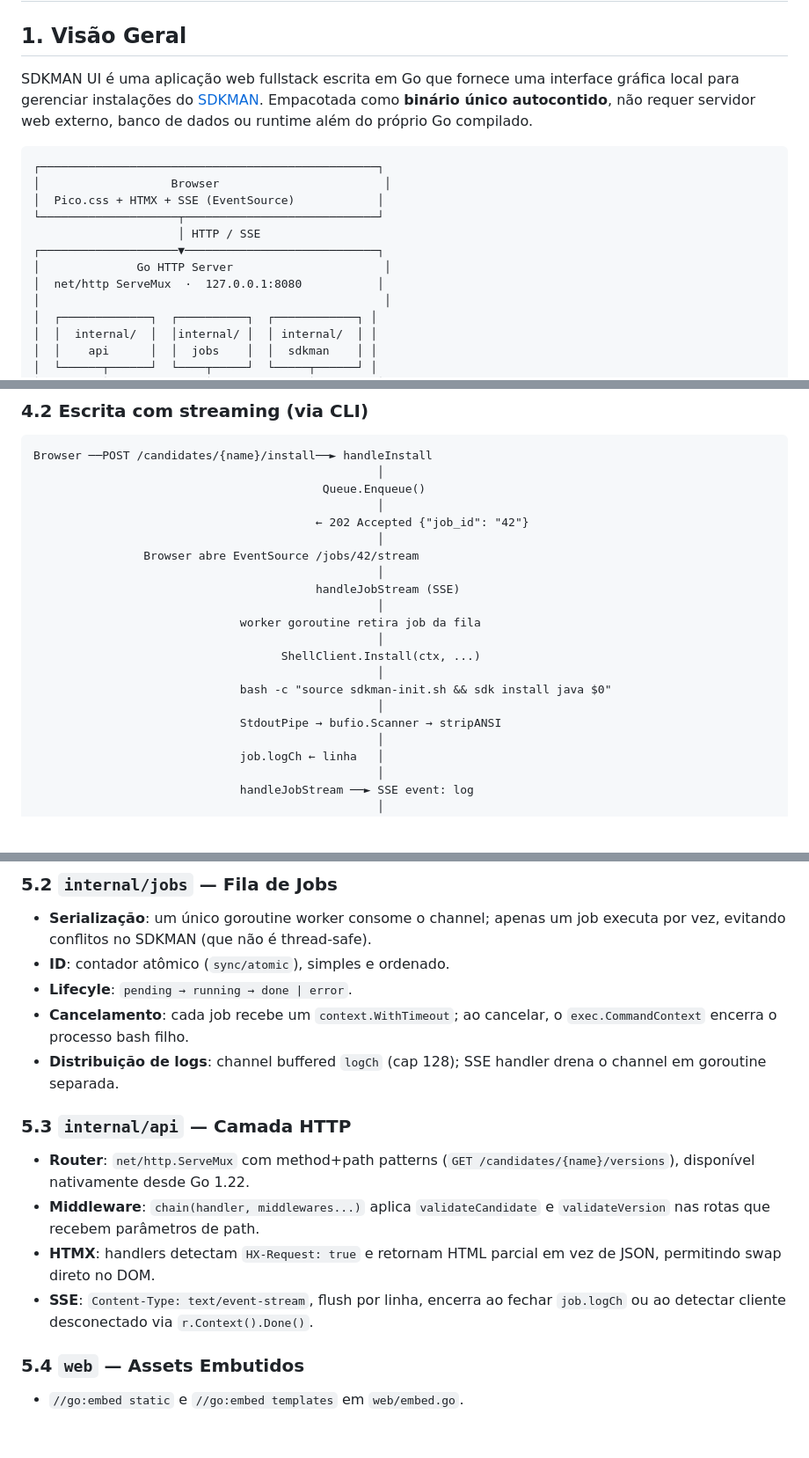
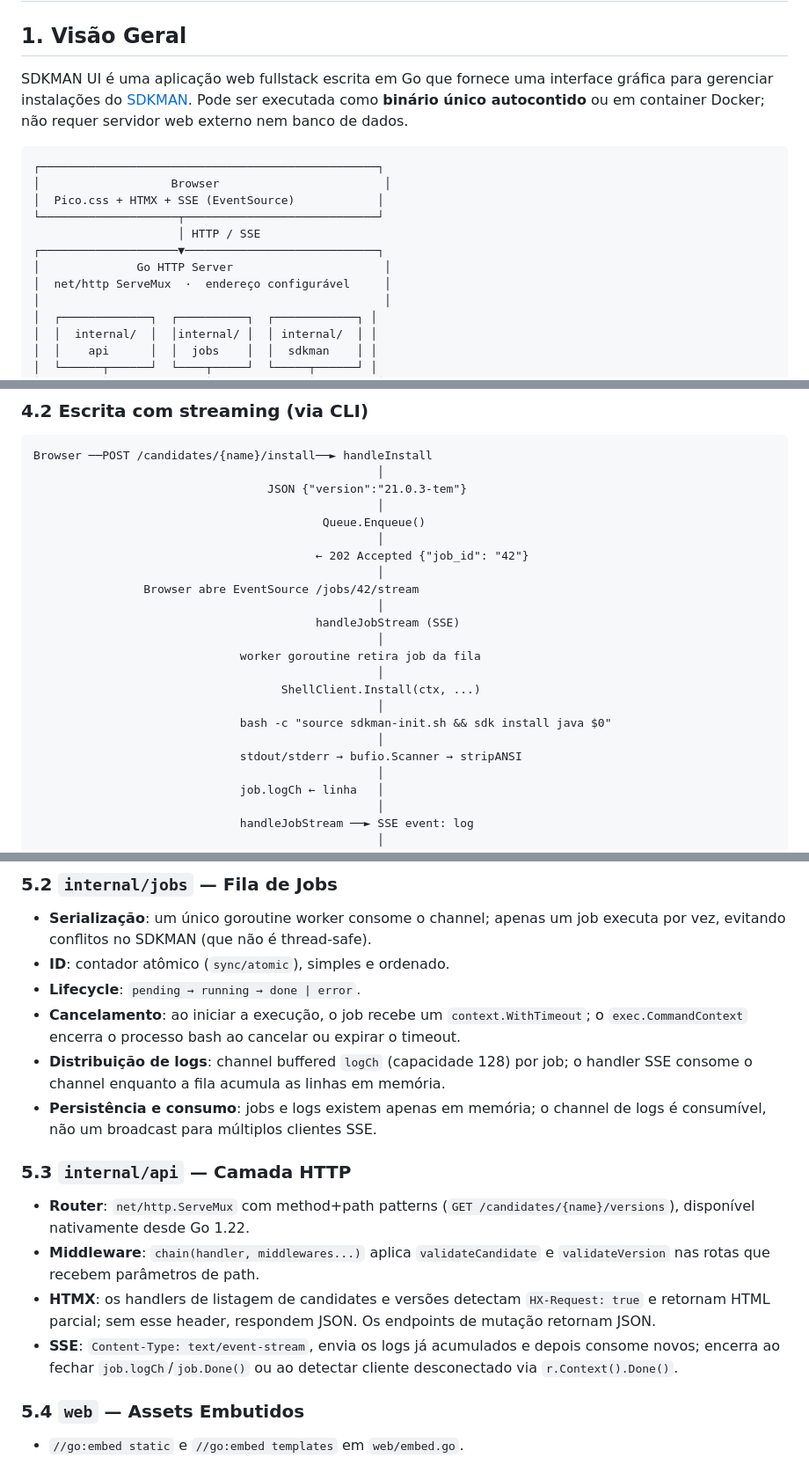
Before and after one commit to boyshot/sdkm-ui, a Markdown page: .kiro/specs/architecture.md, 3 parts joined by grey strips. Shown at 88% size. Drawn GitHub-style; blank space fills up the shorter version.

````diff
--- a/.kiro/specs/architecture.md
+++ b/.kiro/specs/architecture.md
@@ -2,7 +2,7 @@
 
 ## 1. Visão Geral
 
-SDKMAN UI é uma aplicação web fullstack escrita em Go que fornece uma interface gráfica local para gerenciar instalações do [SDKMAN](https://sdkman.io/). Empacotada como **binário único autocontido**, não requer servidor web externo, banco de dados ou runtime além do próprio Go compilado.
+SDKMAN UI é uma aplicação web fullstack escrita em Go que fornece uma interface gráfica para gerenciar instalações do [SDKMAN](https://sdkman.io/). Pode ser executada como **binário único autocontido** ou em container Docker; não requer servidor web externo nem banco de dados.
 
 ```
 ┌─────────────────────────────────────────────────┐
@@ -12,7 +12,7 @@ SDKMAN UI é uma aplicação web fullstack escrita em Go que fornece uma interfa
                      │ HTTP / SSE
 ┌────────────────────▼────────────────────────────┐
 │              Go HTTP Server                      │
-│  net/http ServeMux  ·  127.0.0.1:8080           │
+│  net/http ServeMux  ·  endereço configurável     │
 │                                                  │
 │  ┌─────────────┐  ┌──────────┐  ┌────────────┐ │
 │  │  internal/  │  │internal/ │  │ internal/  │ │
@@ -139,6 +142,8 @@ Browser ──GET /candidates/{name}/versions──► handleListVersions
 ```
 Browser ──POST /candidates/{name}/install──► handleInstall
                                                   │
+                                  JSON {"version":"21.0.3-tem"}
+                                                  │
                                           Queue.Enqueue()
                                                   │
                                          ← 202 Accepted {"job_id": "42"}
@@ -153,7 +158,7 @@ Browser ──POST /candidates/{name}/install──► handleInstall
                                                   │
                               bash -c "source sdkman-init.sh && sdk install java $0"
                                                   │
-                              StdoutPipe → bufio.Scanner → stripANSI
+                              stdout/stderr → bufio.Scanner → stripANSI
                                                   │
                               job.logCh ← linha   │
                                                   │
@@ -193,16 +198,17 @@ type Client interface {
 
 - **Serialização**: um único goroutine worker consome o channel; apenas um job executa por vez, evitando conflitos no SDKMAN (que não é thread-safe).
 - **ID**: contador atômico (`sync/atomic`), simples e ordenado.
-- **Lifecyle**: `pending → running → done | error`.
-- **Cancelamento**: cada job recebe um `context.WithTimeout`; ao cancelar, o `exec.CommandContext` encerra o processo bash filho.
-- **Distribuição de logs**: channel buffered `logCh` (cap 128); SSE handler drena o channel em goroutine separada.
+- **Lifecycle**: `pending → running → done | error`.
+- **Cancelamento**: ao iniciar a execução, o job recebe um `context.WithTimeout`; o `exec.CommandContext` encerra o processo bash ao cancelar ou expirar o timeout.
+- **Distribuição de logs**: channel buffered `logCh` (capacidade 128) por job; o handler SSE consome o channel enquanto a fila acumula as linhas em memória.
+- **Persistência e consumo**: jobs e logs existem apenas em memória; o channel de logs é consumível, não um broadcast para múltiplos clientes SSE.
 
 ### 5.3 `internal/api` — Camada HTTP
 
 - **Router**: `net/http.ServeMux` com method+path patterns (`GET /candidates/{name}/versions`), disponível nativamente desde Go 1.22.
 - **Middleware**: `chain(handler, middlewares...)` aplica `validateCandidate` e `validateVersion` nas rotas que recebem parâmetros de path.
-- **HTMX**: handlers detectam `HX-Request: true` e retornam HTML parcial em vez de JSON, permitindo swap direto no DOM.
-- **SSE**: `Content-Type: text/event-stream`, flush por linha, encerra ao fechar `job.logCh` ou ao detectar cliente desconectado via `r.Context().Done()`.
+- **HTMX**: os handlers de listagem de candidates e versões detectam `HX-Request: true` e retornam HTML parcial; sem esse header, respondem JSON. Os endpoints de mutação retornam JSON.
+- **SSE**: `Content-Type: text/event-stream`, envia os logs já acumulados e depois consome novos; encerra ao fechar `job.logCh`/`job.Done()` ou ao detectar cliente desconectado via `r.Context().Done()`.
 
 ### 5.4 `web` — Assets Embutidos
 
````
Also changed, not shown: other parts of .kiro/specs/architecture.md (+21 -11 lines).
